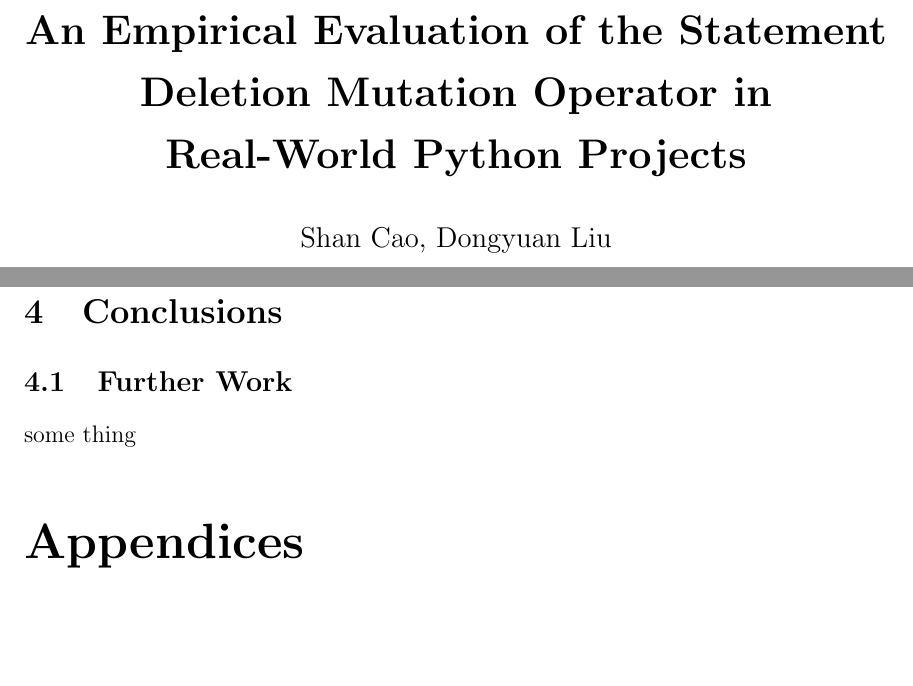
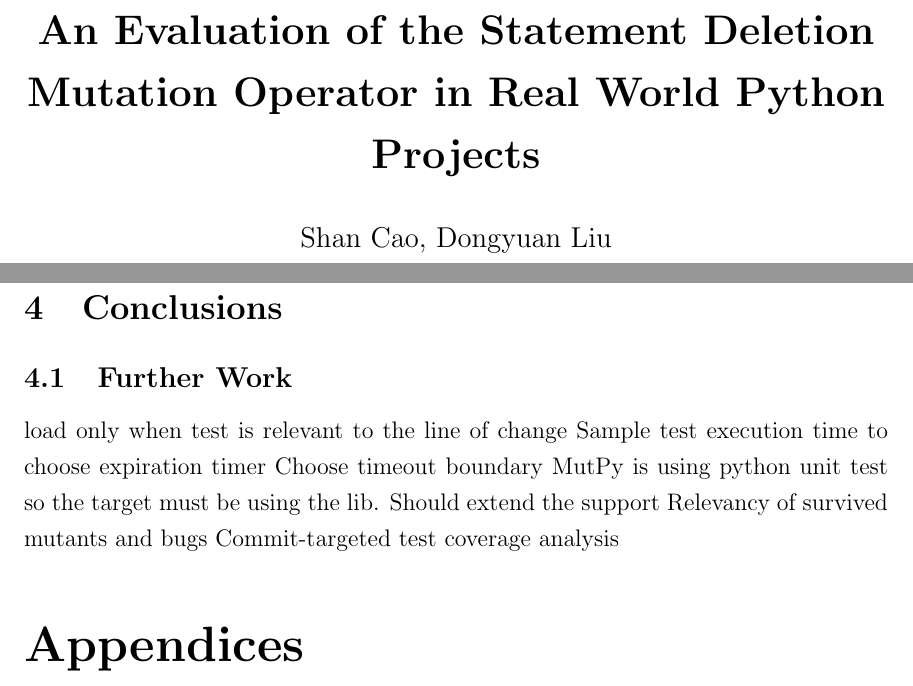
Before and after one commit to xhacker/empirical-sdl-evaluation, a LaTeX document (report.tex): two parts of pages 1 and 3 of 3, joined at a grey line, cut so that both start at the same text, the shorter picture padded with empty space. Compiled offline with pdfLaTeX.

Commit message:
Change title

```diff
--- a/report.tex
+++ b/report.tex
@@ -29,7 +29,7 @@
 
 % Custom style end
 
-\title{\textbf{An Empirical Evaluation of the Statement Deletion Mutation Operator in Real-World Python Projects}}
+\title{\textbf{An Evaluation of the Statement Deletion Mutation Operator in Real World Python Projects}}
 \author{Shan Cao, Dongyuan Liu}
 
 % ATTENTION, READER
@@ -92,7 +92,13 @@ We run all the tests on a MacBook Pro with Intel i7-4850HQ, OS X 10.11.4, and Py
 \section{Conclusions}
 
 \subsection{Further Work}
-some thing
+
+load only when test is relevant to the line of change
+Sample test execution time to choose expiration timer
+Choose timeout boundary
+MutPy is using python unit test so the target must be using the lib. Should extend the support
+Relevancy of survived mutants and bugs
+Commit-targeted test coverage analysis
 
 \begin{appendices}
 \end{appendices}
```
